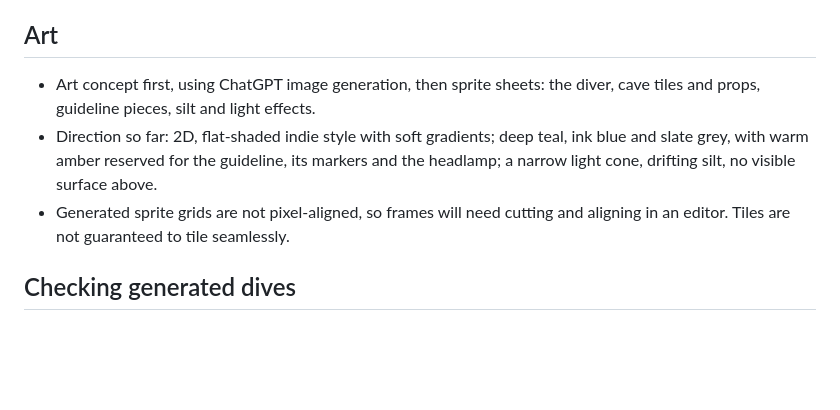
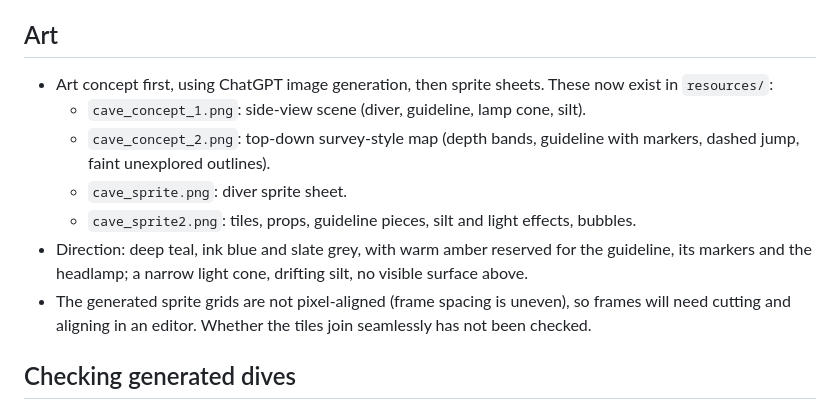
Before and after one commit to game-design-projects/week4-pcg, a Markdown page: idea.md, the part around the change. Rendered like a GitHub page; blank space fills up the shorter version.

```diff
--- a/idea.md
+++ b/idea.md
@@ -44,9 +44,13 @@ The player is a solo cave diver in a generated, flooded cave. They follow a guid
 
 ## Art
 
-- Art concept first, using ChatGPT image generation, then sprite sheets: the diver, cave tiles and props, guideline pieces, silt and light effects.
-- Direction so far: 2D, flat-shaded indie style with soft gradients; deep teal, ink blue and slate grey, with warm amber reserved for the guideline, its markers and the headlamp; a narrow light cone, drifting silt, no visible surface above.
-- Generated sprite grids are not pixel-aligned, so frames will need cutting and aligning in an editor. Tiles are not guaranteed to tile seamlessly.
+- Art concept first, using ChatGPT image generation, then sprite sheets. These now exist in `resources/`:
+  - `cave_concept_1.png`: side-view scene (diver, guideline, lamp cone, silt).
+  - `cave_concept_2.png`: top-down survey-style map (depth bands, guideline with markers, dashed jump, faint unexplored outlines).
+  - `cave_sprite.png`: diver sprite sheet.
+  - `cave_sprite2.png`: tiles, props, guideline pieces, silt and light effects, bubbles.
+- Direction: deep teal, ink blue and slate grey, with warm amber reserved for the guideline, its markers and the headlamp; a narrow light cone, drifting silt, no visible surface above.
+- The generated sprite grids are not pixel-aligned (frame spacing is uneven), so frames will need cutting and aligning in an editor. Whether the tiles join seamlessly has not been checked.
 
 ## Checking generated dives
 
```
Also changed, not shown: README.md (+6 -1 lines).
